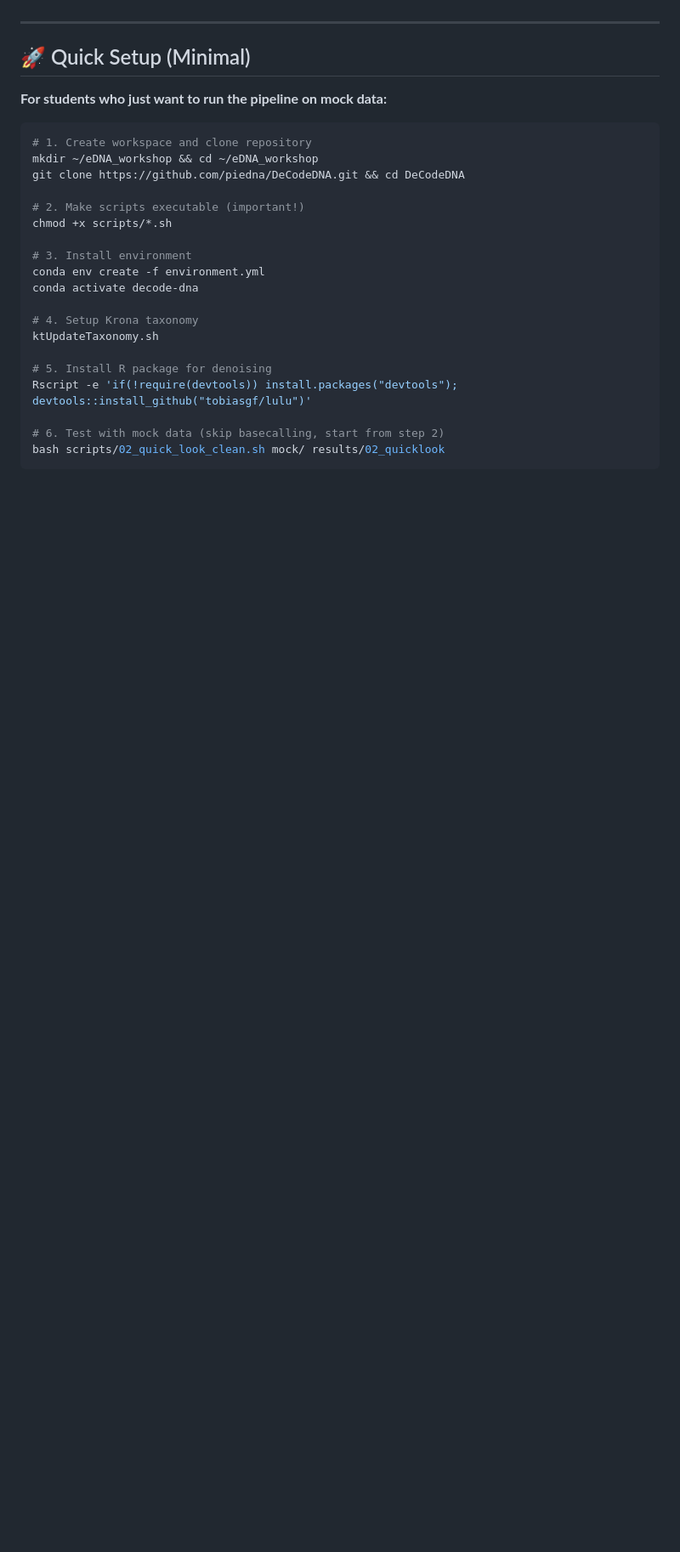
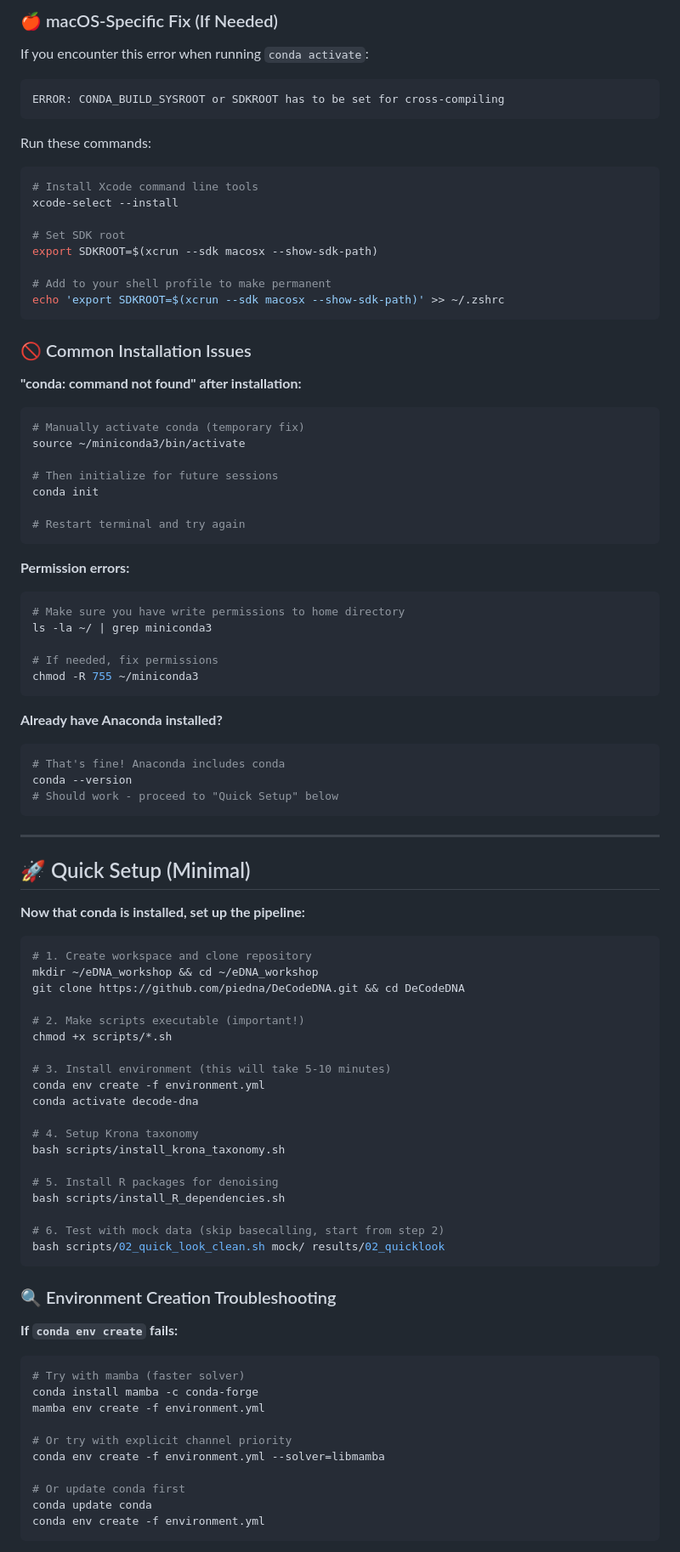
Before and after one commit to piedna/DeCodeDNA, a Markdown page: installation_guide.md, the part around one of its changes. Shown at 85% size. Drawn GitHub-style; blank space fills up the shorter version.

````diff
--- a/installation_guide.md
+++ b/installation_guide.md
@@ -20,9 +88,55 @@ This guide will take you from a fresh system to a fully functional eDNA analysis
+### 🍎 macOS-Specific Fix (If Needed)
+If you encounter this error when running `conda activate`:
+```
+ERROR: CONDA_BUILD_SYSROOT or SDKROOT has to be set for cross-compiling
+```
+
+Run these commands:
+```bash
+# Install Xcode command line tools
+xcode-select --install
+
+# Set SDK root
+export SDKROOT=$(xcrun --sdk macosx --show-sdk-path)
+
+# Add to your shell profile to make permanent
+echo 'export SDKROOT=$(xcrun --sdk macosx --show-sdk-path)' >> ~/.zshrc
+```
+
+### 🚫 Common Installation Issues
+
+**"conda: command not found" after installation:**
+```bash
+# Manually activate conda (temporary fix)
+source ~/miniconda3/bin/activate
+
+# Then initialize for future sessions
+conda init
+
+# Restart terminal and try again
+```
+
+**Permission errors:**
+```bash
+# Make sure you have write permissions to home directory
+ls -la ~/ | grep miniconda3
+
+# If needed, fix permissions
+chmod -R 755 ~/miniconda3
+```
+
+**Already have Anaconda installed?**
+```bash
+# That's fine! Anaconda includes conda
+conda --version
+# Should work - proceed to "Quick Setup" below
+```
 
 ---
 
 ## 🚀 Quick Setup (Minimal)
 
-**For students who just want to run the pipeline on mock data:**
+**Now that conda is installed, set up the pipeline:**
 
 ```bash
 # 1. Create workspace and clone repository
@@ -32,15 +146,33 @@ git clone https://github.com/piedna/DeCodeDNA.git && cd DeCodeDNA
 # 2. Make scripts executable (important!)
 chmod +x scripts/*.sh
 
-# 3. Install environment
+# 3. Install environment (this will take 5-10 minutes)
 conda env create -f environment.yml
 conda activate decode-dna
 
 # 4. Setup Krona taxonomy
-ktUpdateTaxonomy.sh
+bash scripts/install_krona_taxonomy.sh
 
-# 5. Install R package for denoising
-Rscript -e 'if(!require(devtools)) install.packages("devtools"); devtools::install_github("tobiasgf/lulu")'
+# 5. Install R packages for denoising
+bash scripts/install_R_dependencies.sh
 
 # 6. Test with mock data (skip basecalling, start from step 2)
 bash scripts/02_quick_look_clean.sh mock/ results/02_quicklook
+```
+
+### 🔍 Environment Creation Troubleshooting
+
+**If `conda env create` fails:**
+```bash
+# Try with mamba (faster solver)
+conda install mamba -c conda-forge
+mamba env create -f environment.yml
+
+# Or try with explicit channel priority
+conda env create -f environment.yml --solver=libmamba
+
+# Or update conda first
+conda update conda
+conda env create -f environment.yml
+```
+
````
Also changed, not shown: other parts of installation_guide.md (+213 -73 lines).
